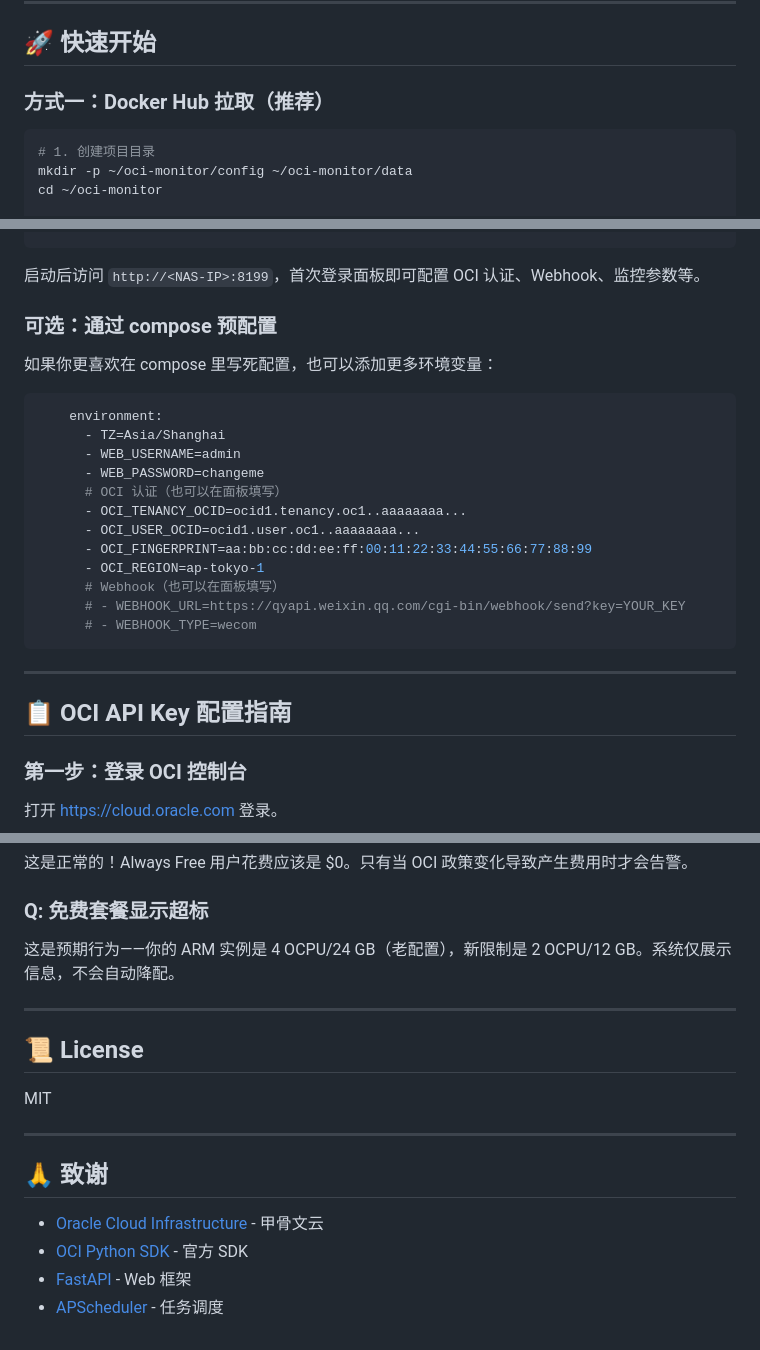
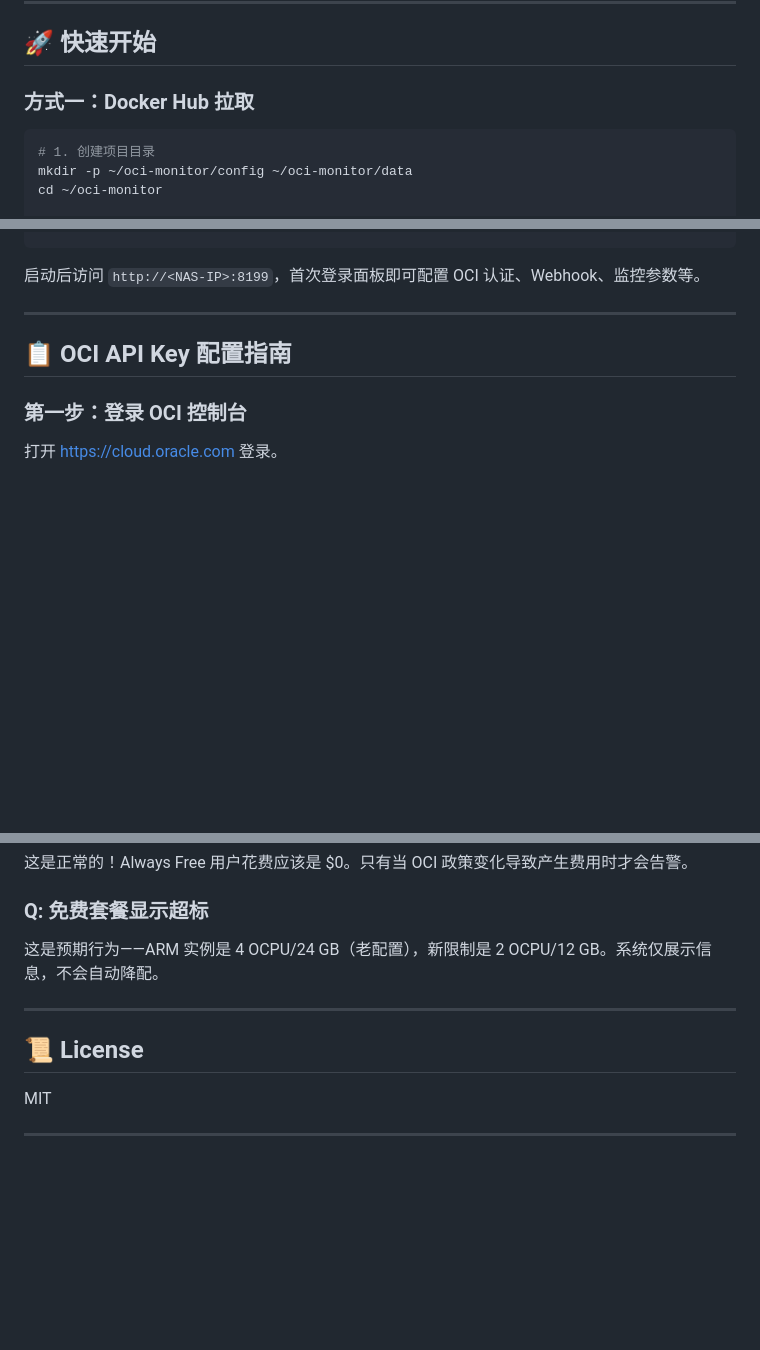
Before and after one commit to serenalee87/OCI-Monitor, a Markdown page: README.md, 3 parts joined by grey strips. Drawn GitHub-style; blank space fills up the shorter version.

````diff
--- a/README.md
+++ b/README.md
@@ -21,7 +21,7 @@
 
 ## 🚀 快速开始
 
-### 方式一：Docker Hub 拉取（推荐）
+### 方式一：Docker Hub 拉取
 
 ```bash
 # 1. 创建项目目录
@@ -79,24 +79,6 @@ services:
 
 启动后访问 `http://<NAS-IP>:8199`，首次登录面板即可配置 OCI 认证、Webhook、监控参数等。
 
-### 可选：通过 compose 预配置
-
-如果你更喜欢在 compose 里写死配置，也可以添加更多环境变量：
-
-```yaml
-    environment:
-      - TZ=Asia/Shanghai
-      - WEB_USERNAME=admin
-      - WEB_PASSWORD=changeme
-      # OCI 认证（也可以在面板填写）
-      - OCI_TENANCY_OCID=ocid1.tenancy.oc1..aaaaaaaa...
-      - OCI_USER_OCID=ocid1.user.oc1..aaaaaaaa...
-      - OCI_FINGERPRINT=aa:bb:cc:dd:ee:ff:00:11:22:33:44:55:66:77:88:99
-      - OCI_REGION=ap-tokyo-1
-      # Webhook（也可以在面板填写）
-      # - WEBHOOK_URL=https://qyapi.weixin.qq.com/cgi-bin/webhook/send?key=YOUR_KEY
-      # - WEBHOOK_TYPE=wecom
-```
 
 ---
 
@@ -373,7 +355,7 @@ docker logs oci-monitor
 
 ### Q: 免费套餐显示超标
 
-这是预期行为——你的 ARM 实例是 4 OCPU/24 GB（老配置），新限制是 2 OCPU/12 GB。系统仅展示信息，不会自动降配。
+这是预期行为——ARM 实例是 4 OCPU/24 GB（老配置），新限制是 2 OCPU/12 GB。系统仅展示信息，不会自动降配。
 
 ---
 
@@ -382,10 +364,3 @@ docker logs oci-monitor
 MIT
 
 ---
-
-## 🙏 致谢
-
-- [Oracle Cloud Infrastructure](https://www.oracle.com/cloud/) - 甲骨文云
-- [OCI Python SDK](https://github.com/oracle/oci-python-sdk) - 官方 SDK
-- [FastAPI](https://fastapi.tiangolo.com/) - Web 框架
-- [APScheduler](https://apscheduler.readthedocs.io/) - 任务调度
````
Also changed, not shown: other parts of README.md (+1 -1 lines).
